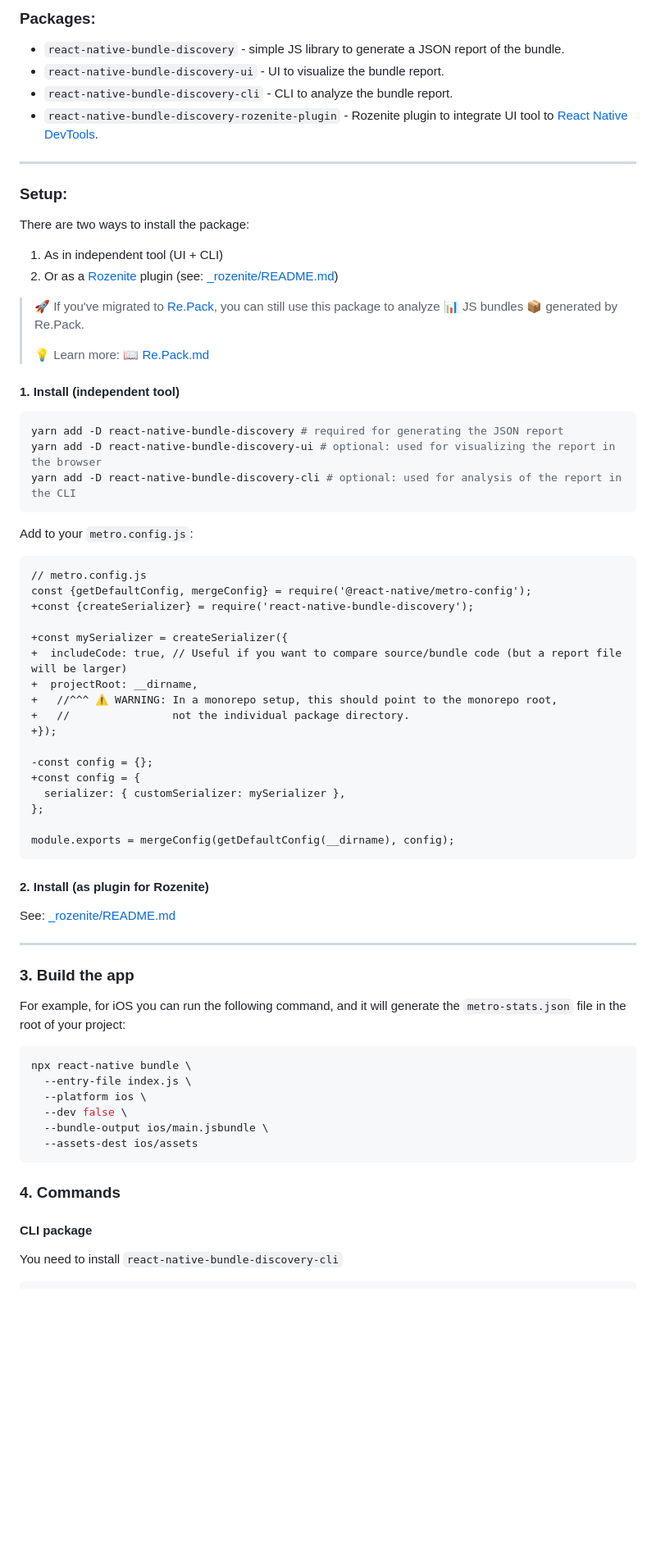
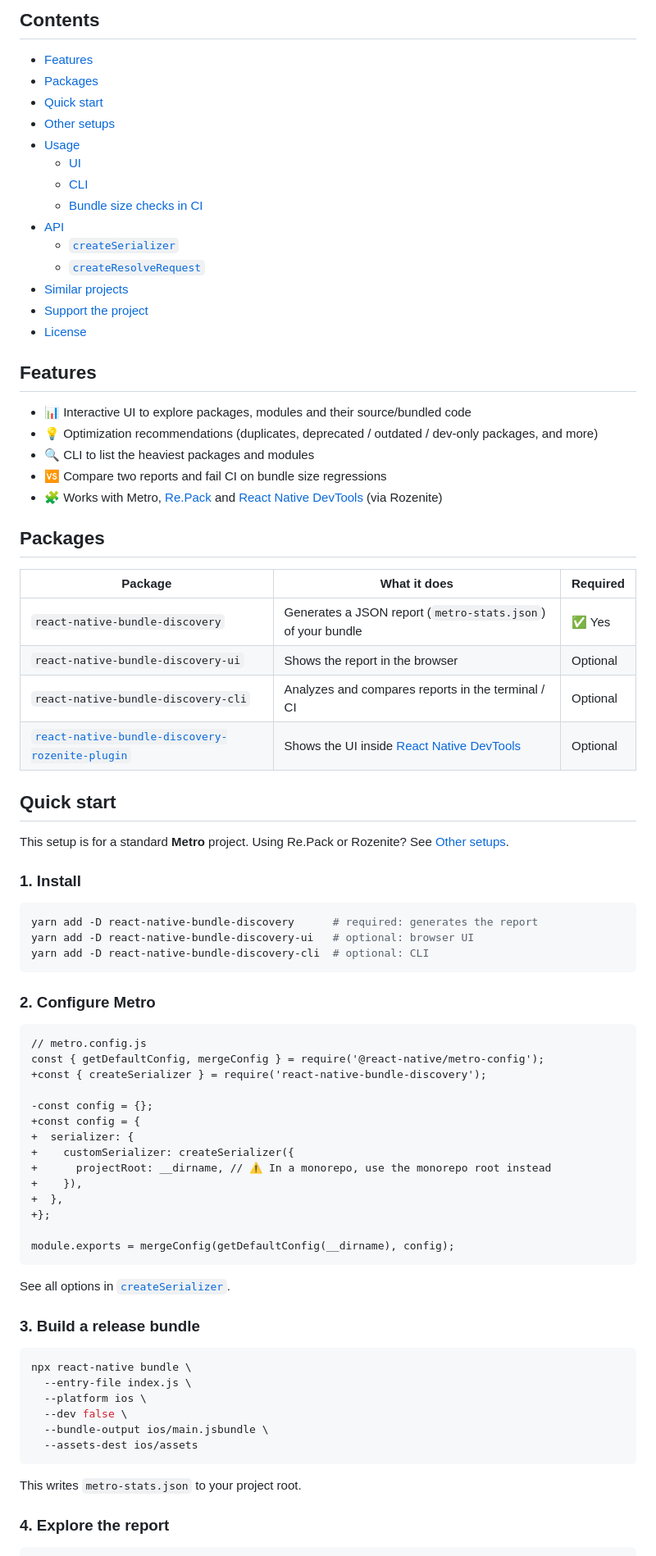
Before and after one commit to retyui/react-native-bundle-discovery, a Markdown page: README.md, the part around one of its changes. Shown at 82% size. Drawn GitHub-style; blank space fills up the shorter version.

````diff
--- a/README.md
+++ b/README.md
@@ -10,63 +11,73 @@ With this tool, you can easily explore your app's codebase, identify large or he
 
-### Packages:
+## Contents
 
-- `react-native-bundle-discovery` - simple JS library to generate a JSON report of the bundle.
-- `react-native-bundle-discovery-ui` - UI to visualize the bundle report.
-- `react-native-bundle-discovery-cli` - CLI to analyze the bundle report.
-- `react-native-bundle-discovery-rozenite-plugin` - Rozenite plugin to integrate UI tool to [React Native DevTools](https://reactnative.dev/docs/react-native-devtools).
+- [Features](#features)
+- [Packages](#packages)
+- [Quick start](#quick-start)
+- [Other setups](#other-setups)
+- [Usage](#usage)
+  - [UI](#ui)
+  - [CLI](#cli)
+  - [Bundle size checks in CI](#bundle-size-checks-in-ci)
+- [API](#api)
+  - [`createSerializer`](#createserializeroptions)
+  - [`createResolveRequest`](#createresolverequestoptions)
+- [Similar projects](#similar-projects)
+- [Support the project](#support-the-project)
+- [License](#license)
 
----
+## Features
 
-### Setup:
+- 📊 Interactive UI to explore packages, modules and their source/bundled code
+- 💡 Optimization recommendations (duplicates, deprecated / outdated / dev-only packages, and more)
+- 🔍 CLI to list the heaviest packages and modules
+- 🆚 Compare two reports and fail CI on bundle size regressions
+- 🧩 Works with Metro, [Re.Pack](./Re.Pack.md) and [React Native DevTools](./_rozenite/README.md) (via Rozenite)
 
-There are two ways to install the package:
+## Packages
 
-1. As in independent tool (UI + CLI)
-2. Or as a [Rozenite](_rozenite/README.md) plugin (see: [_rozenite/README.md](_rozenite/README.md))
+| Package                                                                  | What it does                                                                                    | Required |
+| ------------------------------------------------------------------------ | ----------------------------------------------------------------------------------------------- | -------- |
+| `react-native-bundle-discovery`                                          | Generates a JSON report (`metro-stats.json`) of your bundle                                     | ✅ Yes   |
+| `react-native-bundle-discovery-ui`                                       | Shows the report in the browser                                                                 | Optional |
+| `react-native-bundle-discovery-cli`                                      | Analyzes and compares reports in the terminal / CI                                              | Optional |
+| [`react-native-bundle-discovery-rozenite-plugin`](./_rozenite/README.md) | Shows the UI inside [React Native DevTools](https://reactnative.dev/docs/react-native-devtools) | Optional |
 
-> 🚀 If you've migrated to [Re.Pack](https://re-pack.dev/), you can still use this package to analyze 📊 JS bundles 📦 generated by Re.Pack.
->
-> 💡 Learn more: 📖 [Re.Pack.md](./Re.Pack.md)
+## Quick start
 
-#### 1. Install (independent tool)
+This setup is for a standard **Metro** project.
+Using Re.Pack or Rozenite? See [Other setups](#other-setups).
+
+### 1. Install
 
 ```bash
-yarn add -D react-native-bundle-discovery # required for generating the JSON report
-yarn add -D react-native-bundle-discovery-ui # optional: used for visualizing the report in the browser
-yarn add -D react-native-bundle-discovery-cli # optional: used for analysis of the report in the CLI
+yarn add -D react-native-bundle-discovery      # required: generates the report
+yarn add -D react-native-bundle-discovery-ui   # optional: browser UI
+yarn add -D react-native-bundle-discovery-cli  # optional: CLI
 ```
 
-Add to your `metro.config.js`:
+### 2. Configure Metro
 
 ```diff
 // metro.config.js
-const {getDefaultConfig, mergeConfig} = require('@react-native/metro-config');
-+const {createSerializer} = require('react-native-bundle-discovery');
-
-+const mySerializer = createSerializer({
-+  includeCode: true, // Useful if you want to compare source/bundle code (but a report file will be larger)
-+  projectRoot: __dirname,
-+   //^^^ ⚠️ WARNING: In a monorepo setup, this should point to the monorepo root,
-+   //                not the individual package directory.
-+});
+const { getDefaultConfig, mergeConfig } = require('@react-native/metro-config');
++const { createSerializer } = require('react-native-bundle-discovery');
 
 -const config = {};
 +const config = {
-  serializer: { customSerializer: mySerializer },
-};
++  serializer: {
++    customSerializer: createSerializer({
++      projectRoot: __dirname, // ⚠️ In a monorepo, use the monorepo root instead
++    }),
++  },
++};
 
 module.exports = mergeConfig(getDefaultConfig(__dirname), config);
 ```
 
-#### 2. Install (as plugin for Rozenite)
+See all options in [`createSerializer`](#createserializeroptions).
 
-See: [_rozenite/README.md](_rozenite/README.md)
-
----
-
-### 3. Build the app
-
-For example, for iOS you can run the following command, and it will generate the `metro-stats.json` file in the root of your project:
+### 3. Build a release bundle
 
 ```bash
 npx react-native bundle \
@@ -77,10 +88,8 @@ npx react-native bundle \
   --assets-dest ios/assets
 ```
 
-### 4. Commands
+This writes `metro-stats.json` to your project root.
 
-#### CLI package
-
-You need to install `react-native-bundle-discovery-cli`
+### 4. Explore the report
 
 ```bash
````
Also changed, not shown: other parts of README.md (+103 -69 lines).
